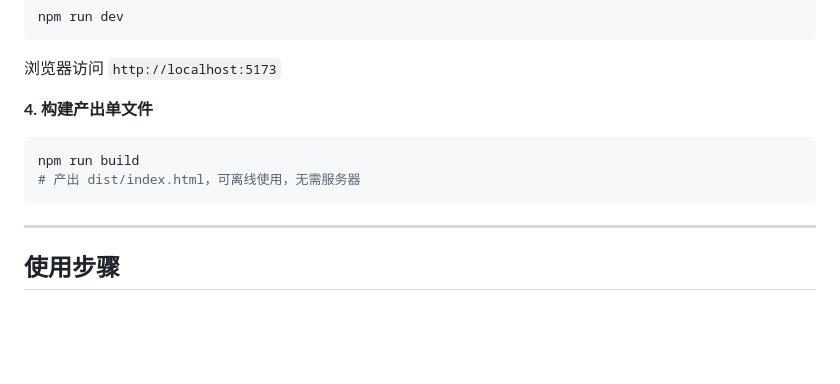
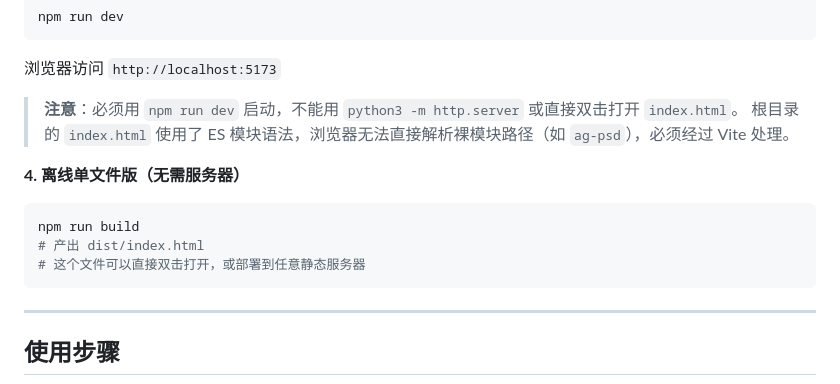
Before and after one commit to zhiquan86/sprite-css-generator, a Markdown page: README.md, the part around the change. Rendered like a GitHub page; blank space fills up the shorter version.

Commit message:
docs: clarify local dev must use npm run dev, not python server

````diff
--- a/README.md
+++ b/README.md
@@ -35,11 +35,15 @@ npm run dev
 
 浏览器访问 `http://localhost:5173`
 
-**4. 构建产出单文件**
+> **注意**：必须用 `npm run dev` 启动，不能用 `python3 -m http.server` 或直接双击打开 `index.html`。
+> 根目录的 `index.html` 使用了 ES 模块语法，浏览器无法直接解析裸模块路径（如 `ag-psd`），必须经过 Vite 处理。
+
+**4. 离线单文件版（无需服务器）**
 
 ```bash
 npm run build
-# 产出 dist/index.html，可离线使用，无需服务器
+# 产出 dist/index.html
+# 这个文件可以直接双击打开，或部署到任意静态服务器
 ```
 
 ---
````
